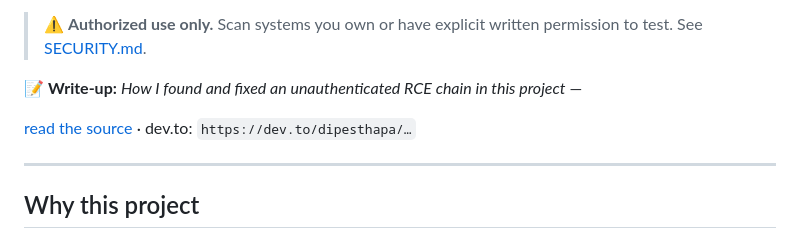
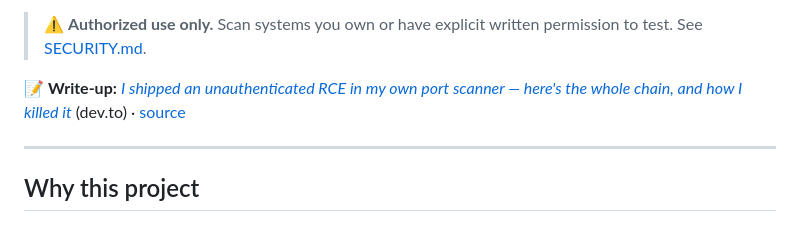
Before and after one commit to DipesThapa/PortScanner, a Markdown page: README.md, the part around the change. Rendered like a GitHub page.

Commit message:
docs: link published dev.to write-up in README

```diff
--- a/README.md
+++ b/README.md
@@ -13,9 +13,8 @@ web application for launching and reviewing scans.
 > ⚠️ **Authorized use only.** Scan systems you own or have explicit written
 > permission to test. See [SECURITY.md](SECURITY.md).
 
-📝 **Write-up:** *How I found and fixed an unauthenticated RCE chain in this project* —
-<!-- Replace the next line with the published dev.to URL once live -->
-[read the source](docs/writeup-rce-to-hardened.md) · dev.to: `https://dev.to/dipesthapa/…`
+📝 **Write-up:** [*I shipped an unauthenticated RCE in my own port scanner — here's the whole chain, and how I killed it*](https://dev.to/dipesthapa/i-shipped-an-unauthenticated-rce-in-my-own-port-scanner-heres-the-whole-chain-and-how-i-killed-35kl)
+(dev.to) · [source](docs/writeup-rce-to-hardened.md)
 
 ---
 
```
